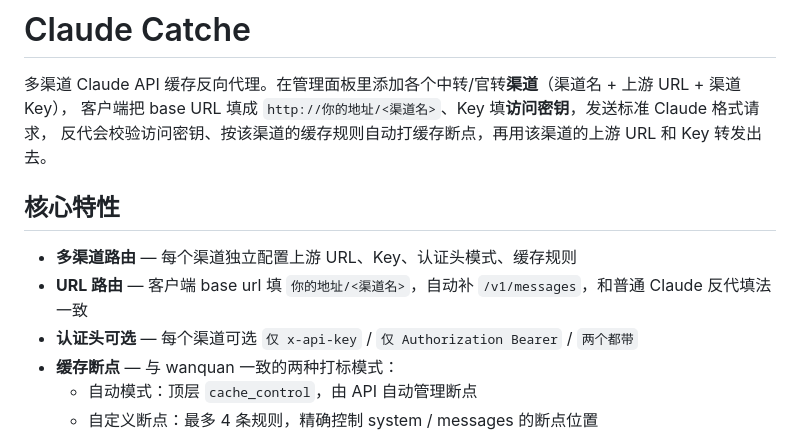
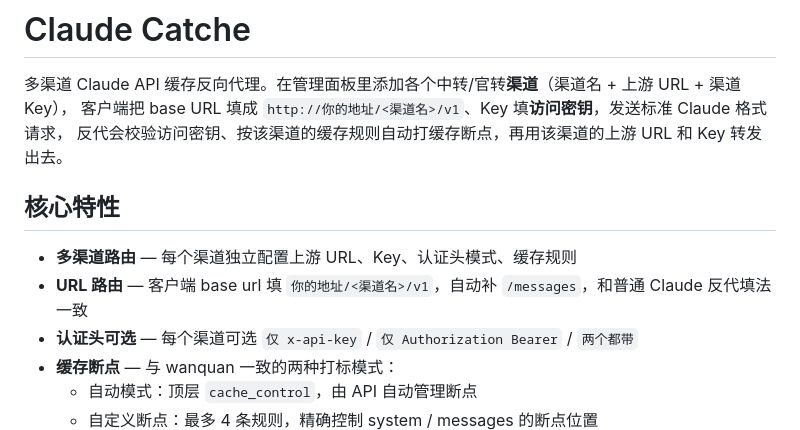
Before and after one commit to skaria1267/claudecatche, a Markdown page: README.md, the part around the change. Drawn GitHub-style.

```diff
--- a/README.md
+++ b/README.md
@@ -1,13 +1,13 @@
 # Claude Catche
 
 多渠道 Claude API 缓存反向代理。在管理面板里添加各个中转/官转**渠道**（渠道名 + 上游 URL + 渠道 Key），
-客户端把 base URL 填成 `http://你的地址/<渠道名>`、Key 填**访问密钥**，发送标准 Claude 格式请求，
+客户端把 base URL 填成 `http://你的地址/<渠道名>/v1`、Key 填**访问密钥**，发送标准 Claude 格式请求，
 反代会校验访问密钥、按该渠道的缓存规则自动打缓存断点，再用该渠道的上游 URL 和 Key 转发出去。
 
 ## 核心特性
 
 - **多渠道路由** — 每个渠道独立配置上游 URL、Key、认证头模式、缓存规则
-- **URL 路由** — 客户端 base url 填 `你的地址/<渠道名>`，自动补 `/v1/messages`，和普通 Claude 反代填法一致
+- **URL 路由** — 客户端 base url 填 `你的地址/<渠道名>/v1`，自动补 `/messages`，和普通 Claude 反代填法一致
 - **认证头可选** — 每个渠道可选 `仅 x-api-key` / `仅 Authorization Bearer` / `两个都带`
 - **缓存断点** — 与 wanquan 一致的两种打标模式：
   - 自动模式：顶层 `cache_control`，由 API 自动管理断点
```
